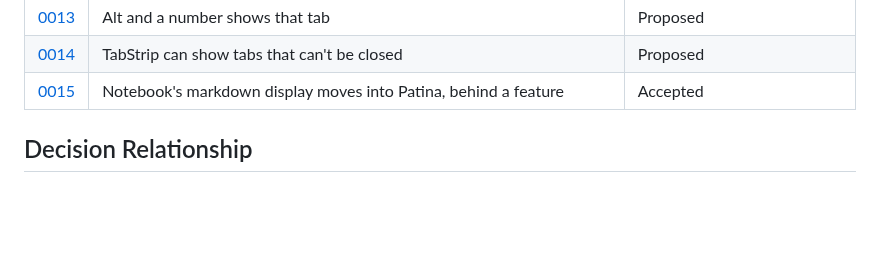
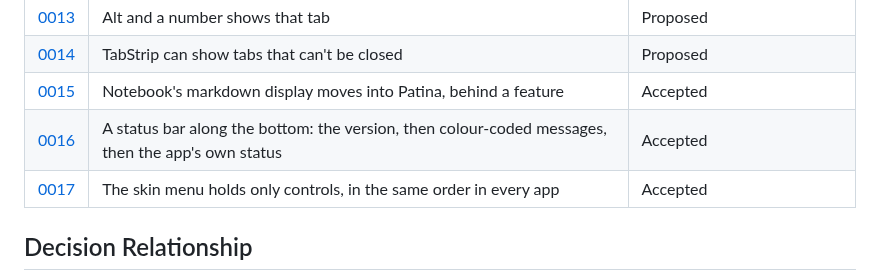
Before and after one commit to Sector-F-Labs/patina, a Markdown page: docs/adr/README.md, the part around one of its changes. Drawn GitHub-style; blank space fills up the shorter version.

```diff
--- a/docs/adr/README.md
+++ b/docs/adr/README.md
@@ -57,6 +57,8 @@ mechanics of adding one. Patina apps should keep ADRs the same way
 | [0013](0013-alt-and-a-number-shows-that-tab.md) | Alt and a number shows that tab | Proposed |
 | [0014](0014-tabs-that-cant-close.md) | TabStrip can show tabs that can't be closed | Proposed |
 | [0015](0015-markdown-from-notebook.md) | Notebook's markdown display moves into Patina, behind a feature | Accepted |
+| [0016](0016-a-status-bar-for-messages.md) | A status bar along the bottom: the version, then colour-coded messages, then the app's own status | Accepted |
+| [0017](0017-the-skin-menu-holds-only-controls.md) | The skin menu holds only controls, in the same order in every app | Accepted |
 
 ## Decision Relationship
 
```
Also changed, not shown: other parts of docs/adr/README.md (+3 -0 lines), docs/adr/0016-a-status-bar-for-messages.md (added, +46 -0 lines), docs/adr/0017-the-skin-menu-holds-only-controls.md (added, +39 -0 lines), docs/design.md (+12 -2 lines), docs/skinning.md (+1 -1 lines), docs/gallery-dark-orange.png, docs/gallery-dark.png, docs/gallery-light.png, 1 other file.
